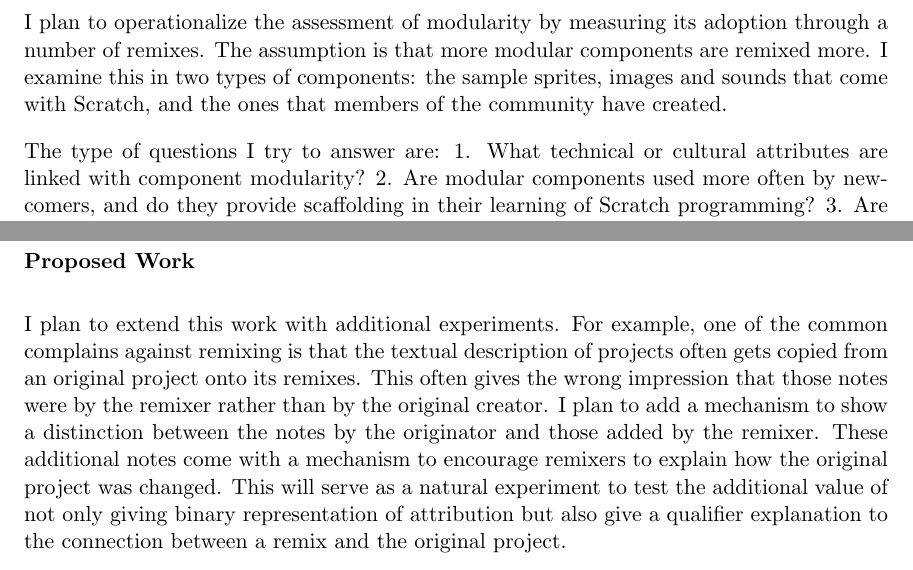
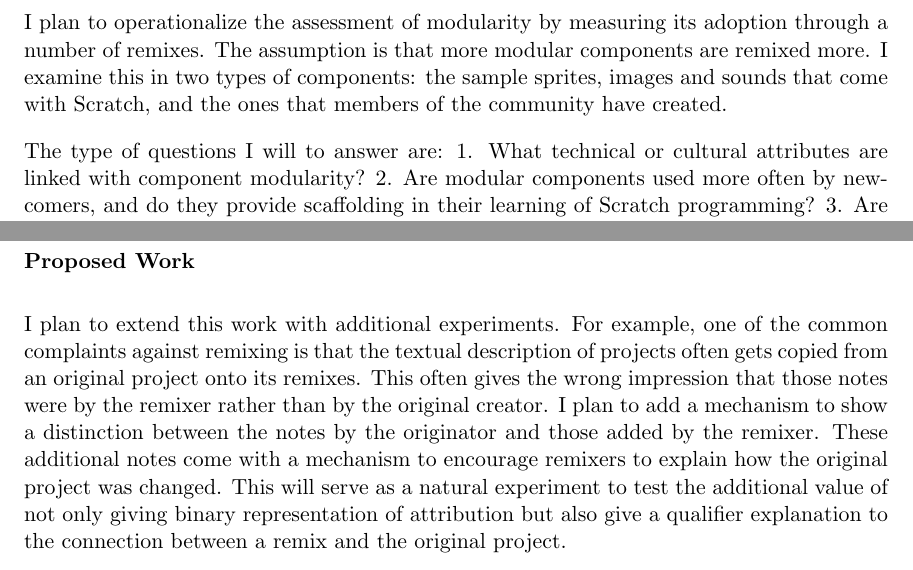
Before and after one commit to andresmh/proposal, a LaTeX thesis (main.tex, which reads structural.tex): two parts of pages 18 and 19 of 32, joined at a grey line, cut so that both start at the same text. Compiled offline with pdfLaTeX.

Commit message:
changed from try to will, added ;

```diff
--- a/structural.tex
+++ b/structural.tex
@@ -79,7 +79,7 @@
 %These sample components are not only sprites, there are also hundreds of images and sounds that come with Scratch such as photographs of people, animals, things, and so on.
 %Besides these sample components, there are thousands of components created by community members that are remixed and can be found in places like Scratch Resources and Scratch projects that explicitly state that they include sprites, images and sounds for others to reuse.
 
-The type of questions I try to answer are:
+The type of questions I will to answer are:
 1. What technical or cultural attributes are linked with component modularity?
 2. Are modular components used more often by newcomers, and do they provide scaffolding in their learning of Scratch programming?
 3. Are community-generated components more often created by advanced users?
@@ -121,7 +121,7 @@
 
 \subsubsection{Proposed Work}
 I plan to extend this work with additional experiments.
-For example, one of the common complains against remixing is that the textual description of projects often gets copied from an original project onto its remixes.
+For example, one of the common complaints against remixing is that the textual description of projects often gets copied from an original project onto its remixes.
 This often gives the wrong impression that those notes were by the remixer rather than by the original creator.
 I plan to add a mechanism to show a distinction between the notes by the originator and those added by the remixer.
 These additional notes come with a mechanism to encourage remixers to explain how the original project was changed.
```
